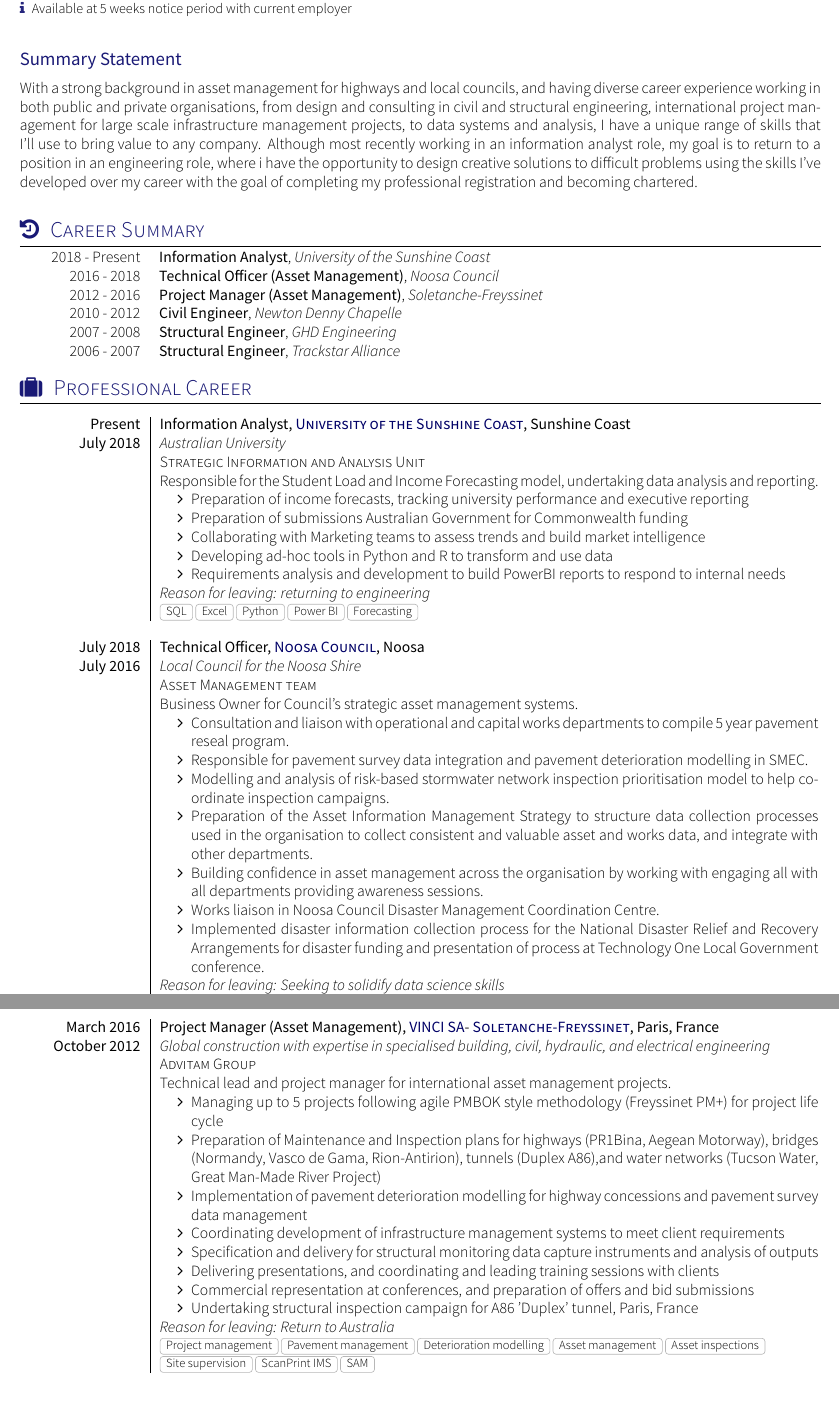
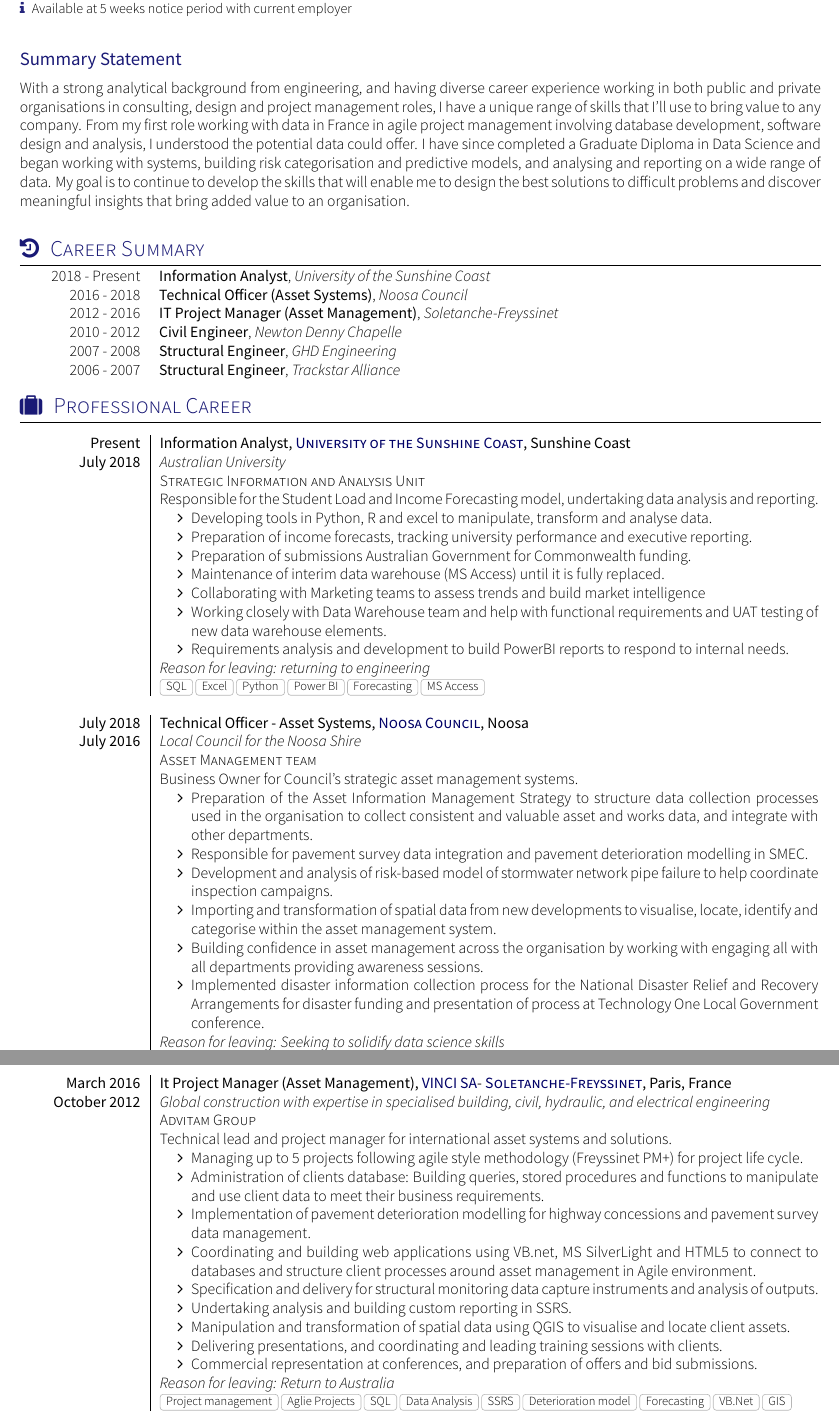
Before and after one commit to brparry/CV, a LaTeX CV (cv_IT.tex, which reads section_WorkSummary_IT.tex, section_experience_short_IT.tex, section_headline_IT.tex): two parts of pages 1 and 2 of 4 before the commit and two parts of pages 1 and 2 of 3 after it, joined at a grey line, cut so that both start at the same text. Compiled offline with XeLaTeX; a missing font is replaced by an installed copy or a similar font; a LaTeX package or settings file that is missing is left out.

Commit message:
Added IT focused skills etc

```diff
--- a/cv.tex
+++ b/cv_IT.tex
@@ -12,7 +12,7 @@
 
 \documentclass[localFont,alternative]{yaac-another-awesome-cv}
 \name{Benjamin}{Parry}
-\tagline{\\Asset Engineer}
+\tagline{\\Data Scientist}
 %\photo{2.5cm}{darwiin}
 \socialinfo{
 	\linkedinen{benjamin-parry}
--- /dev/null
+++ b/section_WorkSummary_IT.tex
@@ -0,0 +1,34 @@
+% YAAC Another Awesome CV LaTeX Template
+%
+% This template has been downloaded from:
+% https://github.com/darwiin/yaac-another-awesome-cv
+%
+% Author:
+% Christophe Roger
+%
+% Template license:
+% CC BY-SA 4.0 (https://creativecommons.org/licenses/by-sa/4.0/)
+
+%Section: Scholarships and additional info
+\sectionTitle{Career Summary}{\faHistory}
+
+\begin{scholarship}
+
+	\scholarshipentry{2018 - Present}
+					{\textbf{Information Analyst}, \textit{University of the Sunshine Coast}}
+
+	\scholarshipentry{2016 -  2018}
+					{\textbf{Technical Officer (Asset Systems)}, \textit{Noosa Council}}
+
+	\scholarshipentry{2012 - 2016}
+					{\textbf{IT Project Manager (Asset Management)}, \textit{Soletanche-Freyssinet}}
+
+	\scholarshipentry{2010 - 2012}
+					{\textbf{Civil Engineer}, \textit{Newton Denny Chapelle}}
+
+	\scholarshipentry{2007 - 2008}
+					{\textbf{Structural Engineer}, \textit{GHD Engineering}}
+
+	\scholarshipentry{2006 - 2007}
+					{\textbf{Structural Engineer}, \textit{Trackstar Alliance}}
+\end{scholarship}
--- /dev/null
+++ b/section_experience_short_IT.tex
@@ -0,0 +1,69 @@
+% YAAC Another Awesome CV LaTeX Template
+%
+% This template has been downloaded from:
+% https://github.com/darwiin/yaac-another-awesome-cv
+%
+% Author:
+% Christophe Roger
+%
+% Template license:
+% CC BY-SA 4.0 (https://creativecommons.org/licenses/by-sa/4.0/)
+%Section: Work Experience at the top
+\sectionTitle{Professional Career}{\faSuitcase}
+
+%\renewcommand{\labelitemi}{$\bullet$}
+\begin{experiences}
+  \consultantexperience
+    {Present}   {Information Analyst}{\weblink{https://www.usc.edu.au}{University of the Sunshine Coast}}{Sunshine Coast}
+    {July 2018}  {Australian University}{Strategic Information and Analysis Unit}
+    {Responsible for the Student Load and Income Forecasting model, undertaking data analysis and reporting.
+                  \begin{itemize}
+		\item Developing tools in Python, R and excel to manipulate, transform and analyse data.
+		\item Preparation of income forecasts, tracking university performance and executive reporting.
+		\item Preparation of submissions Australian Government for Commonwealth funding.
+		\item Maintenance of interim data warehouse (MS Access) until it is fully replaced.
+		\item Collaborating with Marketing teams to assess trends and build market intelligence
+		\item Working closely with Data Warehouse team and help with functional requirements and UAT testing of new data warehouse elements.
+		\item Requirements analysis and development to build PowerBI reports to respond to internal needs.
+
+                      \end{itemize}
+                     \textit{Reason for leaving: returning to engineering}
+                    }
+                    {SQL, Excel, Python, Power BI, Forecasting, MS Access}
+  \emptySeparator
+  \consultantexperience
+    {July 2018} {Technical Officer - Asset Systems}{\weblink{https://www.noosa.qld.gov.au}{Noosa Council}}{Noosa}
+    {July 2016}   {Local Council for the Noosa Shire}{Asset Management team}
+      {Business Owner for Council's strategic asset management systems.
+                      \begin{itemize}
+		\item Preparation of the Asset Information Management Strategy to structure data collection processes used in the organisation to collect consistent and valuable asset and works data, and integrate with other departments.
+		\item Responsible for pavement survey data integration and pavement deterioration modelling in SMEC.
+		\item Development and analysis of risk-based model of stormwater network pipe failure  to help coordinate inspection campaigns.
+		\item Importing and transformation of spatial data from new developments to visualise, locate, identify and categorise within the asset management system.
+		\item Building confidence in asset management across the organisation by working with engaging all with all departments providing awareness sessions.
+		\item Implemented disaster information collection process for the National Disaster Relief and Recovery Arrangements for disaster funding and presentation of process at Technology One Local Government conference.
+                      \end{itemize}
+                       \textit{Reason for leaving: Seeking to solidify data science skills}
+                    }
+                    {Asset information, R, Python, Excel, QGIS, Optimisation models, Deterioration model, SAM, SMEC PMS, MapInfo}
+  \emptySeparator
+
+  \consultantexperience
+    {March 2016}     {It Project Manager (Asset Management)}{\weblink{https://www.vinci.com/vinci.nsf/en/index.htm}{VINCI SA}  \ - \weblink{http://www.soletanchefreyssinet.com}{Soletanche-Freyssinet}}{Paris, France}
+    {October 2012}   {Global construction with expertise in specialised building, civil, hydraulic, and electrical engineering}{Advitam Group}
+      {Technical lead and project manager for international asset systems and solutions.
+                      \begin{itemize}
+                     \item Managing up to 5 projects following agile style methodology (Freyssinet PM+) for project life cycle.
+		\item Administration of clients database: Building queries, stored procedures and functions to manipulate and use client data to meet their business requirements.
+		\item Implementation of pavement deterioration modelling for highway concessions and pavement survey data management.
+		\item Coordinating and building web applications using VB.net, MS SilverLight and HTML5 to connect to databases and structure client processes around asset management in Agile environment.
+   		\item Specification and delivery for structural monitoring data capture instruments and analysis of outputs.
+		\item Undertaking analysis and building custom reporting in SSRS.
+		\item Manipulation and transformation of spatial data using QGIS to visualise and locate client assets.
+		\item Delivering presentations, and coordinating and leading training sessions with clients.
+		\item Commercial representation at conferences, and preparation of offers and bid submissions.
+                      \end{itemize}
+                    \textit{Reason for leaving: Return to Australia}
+                    }
+                    {Project management,  Aglie Projects,  SQL, Data Analysis, SSRS, Deterioration model,  Forecasting, VB.Net, GIS}
+  \emptySeparator
@@ -0,0 +112 @@
+\end{experiences}
--- /dev/null
+++ b/section_headline_IT.tex
@@ -0,0 +1,13 @@
+% YAAC Another Awesome CV LaTeX Template
+%
+% This template has been downloaded from:
+% https://github.com/darwiin/yaac-another-awesome-cv
+%
+% Author:
+% Christophe Roger
+%
+% Template license:
+% CC BY-SA 4.0 (https://creativecommons.org/licenses/by-sa/4.0/)
+\par{With a strong analytical background from engineering, and having diverse career experience working in both public and private organisations in consulting, design and project management roles, I have a unique range of skills that I'll use to bring value to any company.  From my first role working with data in France in agile project management involving database development, software design and analysis, I understood the potential data could offer.  I have since completed a Graduate Diploma in Data Science and began working with systems, building risk categorisation and predictive models, and analysing and reporting on a wide range of data. My goal is to continue to develop the skills that will enable me to design the best solutions to difficult problems and discover meaningful insights that bring added value to an organisation. \\
+
+}
--- /dev/null
+++ b/section_skills_IT.tex
@@ -0,0 +1,13 @@
+% YAAC Another Awesome CV LaTeX Template
+%
+% This template has been downloaded from:
+% https://github.com/darwiin/yaac-another-awesome-cv
+%
+% Author:
+% Christophe Roger
+%
+% Template license:
+% CC BY-SA 4.0 (https://creativecommons.org/licenses/by-sa/4.0/)
+
+%Section compétences
+\sectionTitle{Skills}{\faTasks}
```
Also changed, not shown: cv_Eng.tex (added, +45 -0 lines), cv_Eng.pdf (added), cv_IT.pdf (added), section_WorkSummary_eng.tex (renamed from section_WorkSummary_AM.tex), cv_IT.tex (8 more changed lines), section_experience_short_IT.tex (42 more changed lines), section_skills_IT.tex (21 more changed lines), 4 other files.
